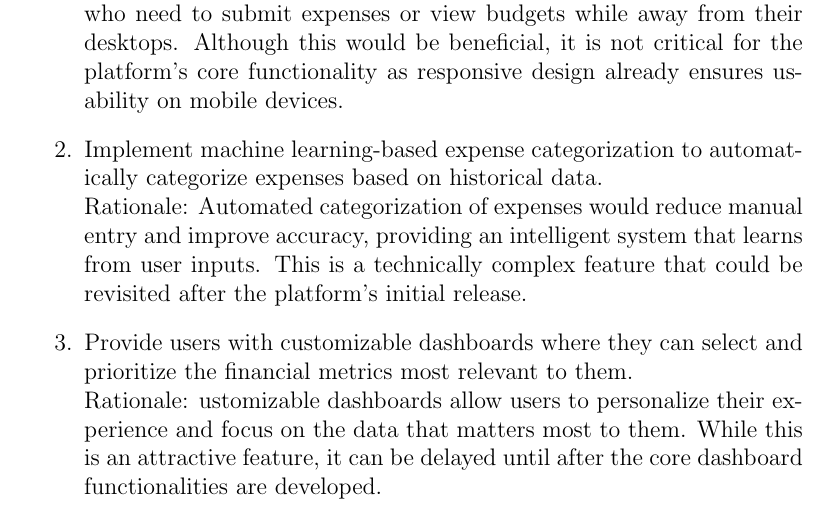
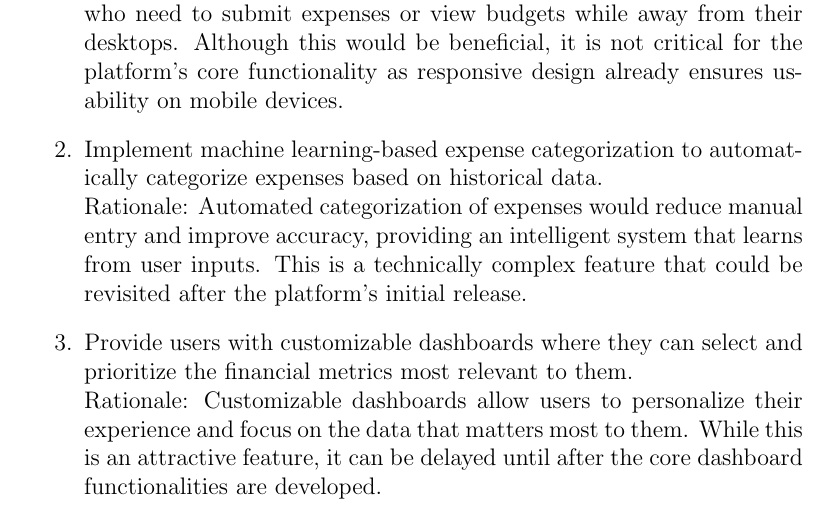
Before and after one commit to Housam2020/MES-ERP, a LaTeX document (docs/SRS-Volere/SRS.tex): part of page 18 of 20, cut so that both start at the same text. Compiled offline with pdfLaTeX.

Commit message:
fixup! docs/srs: Add Waiting Room reqs

```diff
--- a/docs/SRS-Volere/SRS.tex
+++ b/docs/SRS-Volere/SRS.tex
@@ -288,7 +288,7 @@ Inhibit the New Product}
   \item Implement machine learning-based expense categorization to automatically categorize expenses based on historical data. \\
   Rationale: Automated categorization of expenses would reduce manual entry and improve accuracy, providing an intelligent system that learns from user inputs. This is a technically complex feature that could be revisited after the platform's initial release.
   \item Provide users with customizable dashboards where they can select and prioritize the financial metrics most relevant to them. \\
-  Rationale: ustomizable dashboards allow users to personalize their experience and focus on the data that matters most to them. While this is an attractive feature, it can be delayed until after the core dashboard functionalities are developed.
+  Rationale: Customizable dashboards allow users to personalize their experience and focus on the data that matters most to them. While this is an attractive feature, it can be delayed until after the core dashboard functionalities are developed.
   \item Enable multi-language functionality, allowing users to switch between different languages for a more inclusive experience. \\
   Rationale: MES is a diverse community with users from various linguistic backgrounds. Multi-language support would enhance accessibility and usability for all users. However, this feature is not critical for the platform's initial release and can be considered in future updates.
 \end{enumerate}
```
